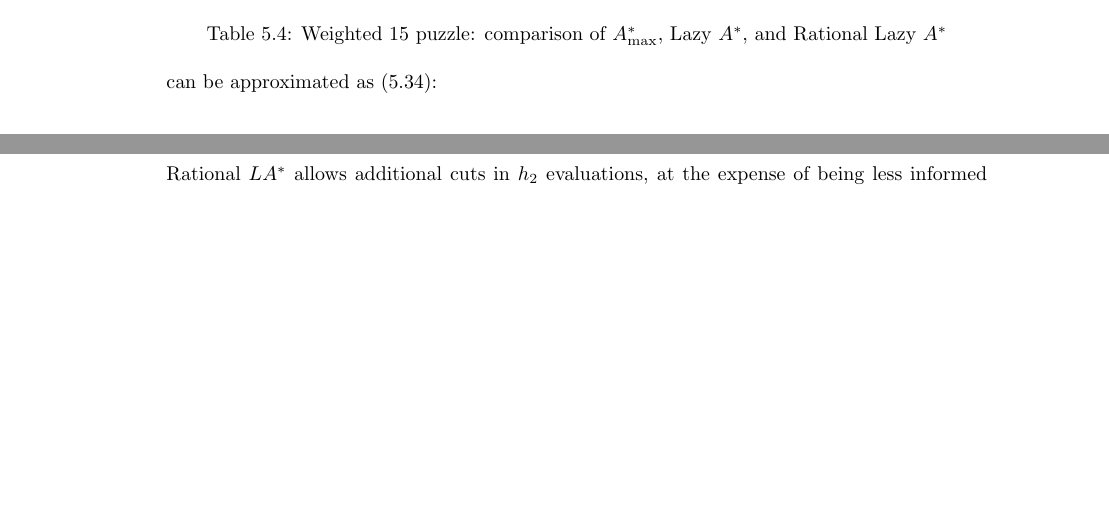
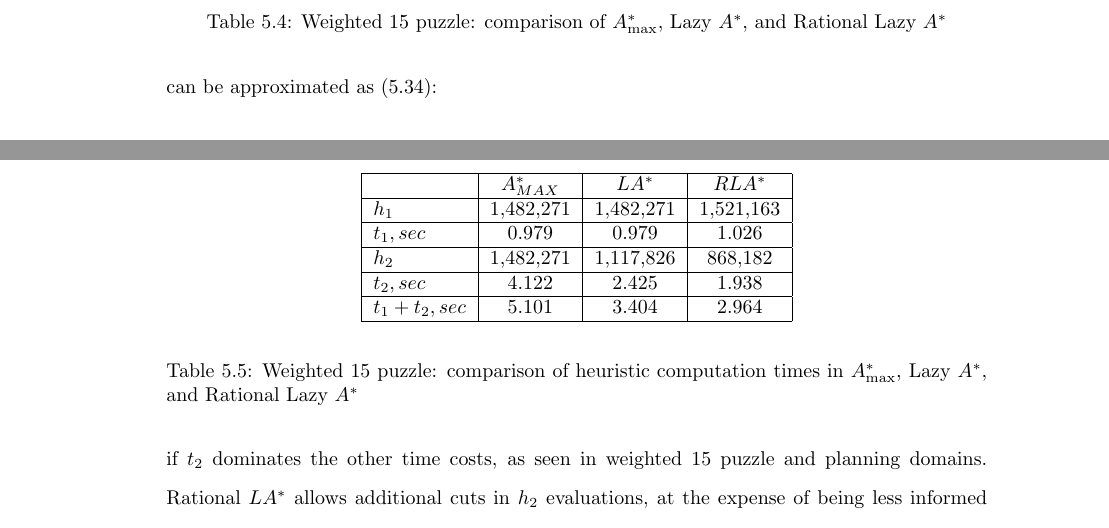
Before and after one commit to ThuriyaThwin/CSP_PHD, a LaTeX thesis (thesis/thesis.tex, which reads thesis/cs-rla.tex): two parts of pages 69 and 71 of 80, joined at a grey line, cut so that both start at the same text, the shorter picture padded with empty space. Compiled offline with pdfLaTeX.

Commit message:
table added for heur time only, results updated

```diff
--- a/thesis/cs-rla.tex
+++ b/thesis/cs-rla.tex
@@ -295,7 +290,7 @@ lookahead & generated & time & generated & Good1 & $h_2$ & time & generated & Go
          12 & 454171 & 1.128  & 454,171  & 95,118  & 359,053 & 0.621   & 807,846 &  277,783 & 428,686 &  101,377   & 0.465  \\ \hline
 \end{tabular}
 \end{small}
-\caption{Weighted 15 puzzle: comparison of $A^*_{\max}$, Lazy $A^*$, and Rational Lazy $A^*$}\vspace{-0.3cm}
+\caption{Weighted 15 puzzle: comparison of $A^*_{\max}$, Lazy $A^*$, and Rational Lazy $A^*$}
 \label{tbl:rla-rational-lazy-a-star}
 \end{table}
 
@@ -352,6 +347,23 @@ the number of expanded nodes. Although LA* expanded fewer nodes, RLA*
 performed much fewer $h_2$ computations as can be seen in the table,
 resulting in decreased overall runtimes for all lookahead depths.
 
+
+\begin{table}[h!]
+\begin{center}
+\begin{tabular}{|l | c | c | c | } \hline
+  &\astarmax&\lazyastar&\rationallazyastar\\ \hline
+$h_1$ & 1,482,271 & 1,482,271 & 1,521,163 \\ \hline
+$t_1, sec$ & 0.979     & 0.979     & 1.026 \\ \hline
+$h_2$ & 1,482,271 & 1,117,826 & 868,182 \\ \hline
+$t_2, sec$ & 4.122     & 2.425     & 1.938 \\ \hline
+$t_1+t_2, sec$ & 5.101 & 3.404    & 2.964 \\ \hline
+\end{tabular}
+\end{center}
+\caption{Weighted 15 puzzle: comparison of heuristic computation times in $A^*_{\max}$, Lazy $A^*$, and Rational Lazy $A^*$}
+\label{tbl:rla-amax-la-rla-times}
+\end{table}
+
+
 \subsection{Conclusion}
 
 We discussed two schemes for decreasing heuristic evaluation times. \lazyastar~is very simple to implement
```
Also changed, not shown: thesis/cs-rla.tex (9 more changed lines), 1 other file.
